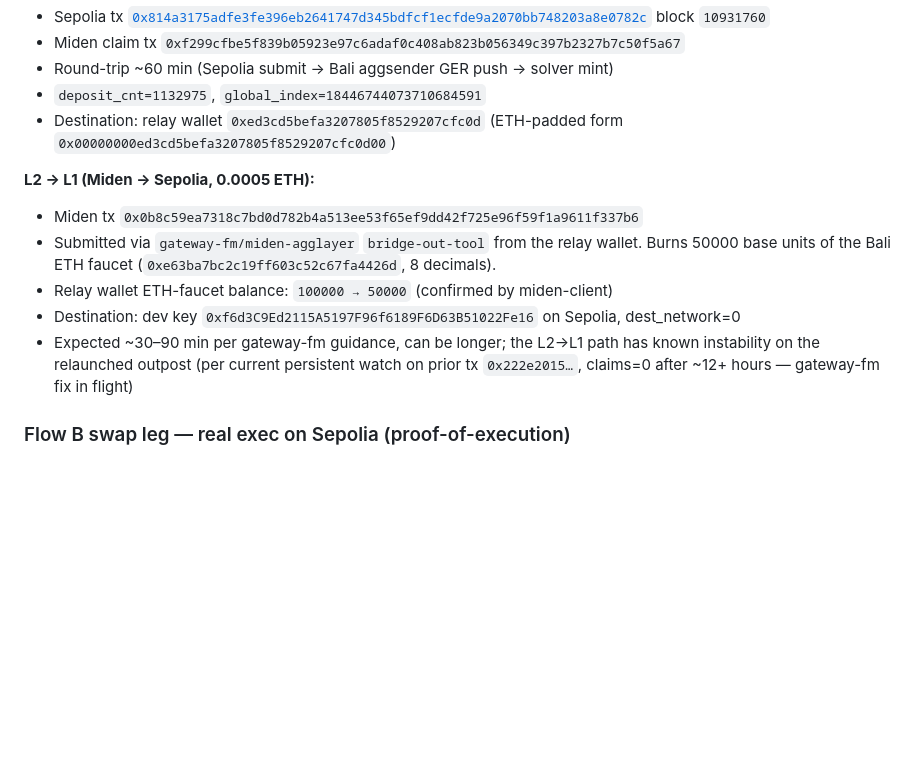
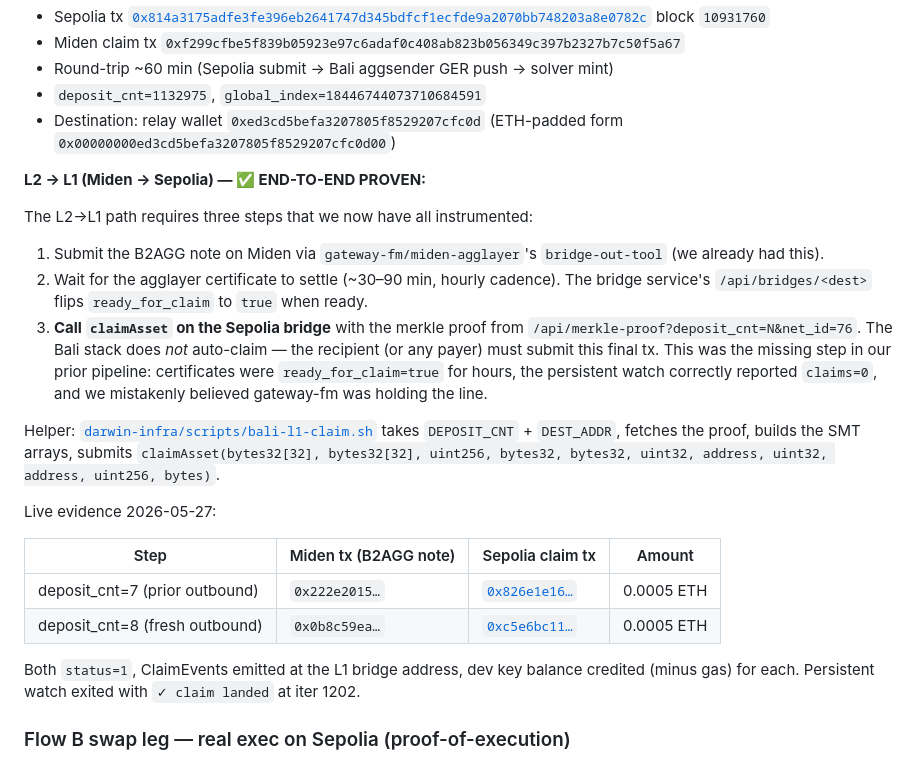
Before and after one commit to darwin-miden/darwin-docs, a Markdown page: docs/status.md, the part around the change. GitHub-like rendering; blank space fills up the shorter version.

```diff
--- a/docs/status.md
+++ b/docs/status.md
@@ -58,18 +58,39 @@ Fresh L1↔L2 round-trip submitted to capture new evidence:
 - Destination: relay wallet `0xed3cd5befa3207805f8529207cfc0d`
   (ETH-padded form `0x00000000ed3cd5befa3207805f8529207cfc0d00`)
 
-**L2 → L1 (Miden → Sepolia, 0.0005 ETH):**
+**L2 → L1 (Miden → Sepolia) — ✅ END-TO-END PROVEN:**
 
-- Miden tx `0x0b8c59ea7318c7bd0d782b4a513ee53f65ef9dd42f725e96f59f1a9611f337b6`
-- Submitted via `gateway-fm/miden-agglayer` `bridge-out-tool` from the
-  relay wallet. Burns 50000 base units of the Bali ETH faucet
-  (`0xe63ba7bc2c19ff603c52c67fa4426d`, 8 decimals).
-- Relay wallet ETH-faucet balance: `100000 → 50000` (confirmed by miden-client)
-- Destination: dev key `0xf6d3C9Ed2115A5197F96f6189F6D63B51022Fe16` on Sepolia, dest_network=0
-- Expected ~30–90 min per gateway-fm guidance, can be longer; the
-  L2→L1 path has known instability on the relaunched outpost (per
-  current persistent watch on prior tx `0x222e2015…`, claims=0
-  after ~12+ hours — gateway-fm fix in flight)
+The L2→L1 path requires three steps that we now have all
+instrumented:
+
+  1. Submit the B2AGG note on Miden via `gateway-fm/miden-agglayer`'s
+     `bridge-out-tool` (we already had this).
+  2. Wait for the agglayer certificate to settle (~30–90 min, hourly
+     cadence). The bridge service's `/api/bridges/<dest>` flips
+     `ready_for_claim` to `true` when ready.
+  3. **Call `claimAsset` on the Sepolia bridge** with the merkle
+     proof from `/api/merkle-proof?deposit_cnt=N&net_id=76`. The
+     Bali stack does *not* auto-claim — the recipient (or any payer)
+     must submit this final tx. This was the missing step in our
+     prior pipeline: certificates were `ready_for_claim=true` for
+     hours, the persistent watch correctly reported `claims=0`, and
+     we mistakenly believed gateway-fm was holding the line.
+
+Helper: [`darwin-infra/scripts/bali-l1-claim.sh`](https://github.com/darwin-miden/darwin-infra/blob/main/scripts/bali-l1-claim.sh)
+takes `DEPOSIT_CNT` + `DEST_ADDR`, fetches the proof, builds the
+SMT arrays, submits `claimAsset(bytes32[32], bytes32[32], uint256,
+bytes32, bytes32, uint32, address, uint32, address, uint256, bytes)`.
+
+Live evidence 2026-05-27:
+
+| Step | Miden tx (B2AGG note) | Sepolia claim tx | Amount |
+|---|---|---|---|
+| deposit_cnt=7 (prior outbound) | `0x222e2015…` | [`0x826e1e16…`](https://sepolia.etherscan.io/tx/0x826e1e16349bf51f2ced344de02def3c26ca723468d2ccc32f66f24d94642ce1) | 0.0005 ETH |
+| deposit_cnt=8 (fresh outbound) | `0x0b8c59ea…` | [`0xc5e6bc11…`](https://sepolia.etherscan.io/tx/0xc5e6bc113ea639a56897da8be3e7dc58b8013c458ee684aa77756d6e3fb0e3df) | 0.0005 ETH |
+
+Both `status=1`, ClaimEvents emitted at the L1 bridge address, dev
+key balance credited (minus gas) for each. Persistent watch exited
+with `✓ claim landed` at iter 1202.
 
 ### Flow B swap leg — real exec on Sepolia (proof-of-execution)
 
```
Also changed, not shown: docs/bali-integration.md (+42 -7 lines).
